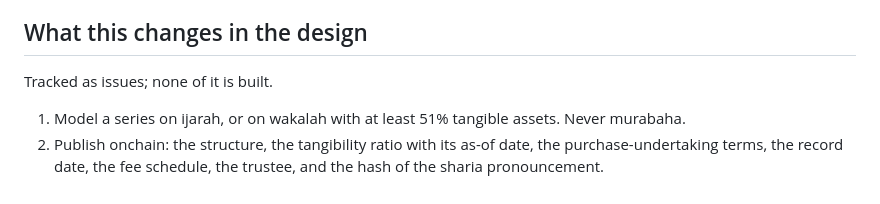
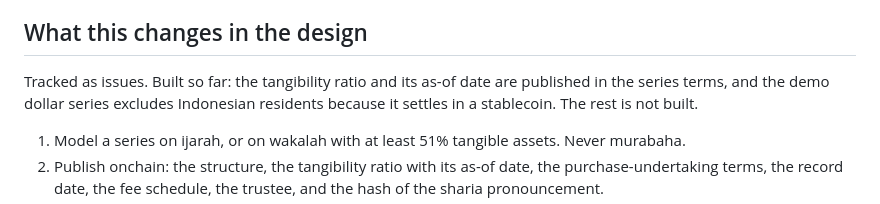
Before and after one commit to tsamara-xyz/tsamara, a Markdown page: docs/REGULATION.md, the part around the change. Rendered like a GitHub page.

Commit message:
docs: what the review changed in the series terms
Co-Authored-By: Claude Opus 5.5 <noreply@anthropic.com>

```diff
--- a/docs/REGULATION.md
+++ b/docs/REGULATION.md
@@ -65,7 +65,7 @@ Indonesia's 2021 Ijtima Ulama ruled crypto impermissible as currency, and valid
 
 ## What this changes in the design
 
-Tracked as issues; none of it is built.
+Tracked as issues. Built so far: the tangibility ratio and its as-of date are published in the series terms, and the demo dollar series excludes Indonesian residents because it settles in a stablecoin. The rest is not built.
 
 1. Model a series on ijarah, or on wakalah with at least 51% tangible assets. Never murabaha.
 2. Publish onchain: the structure, the tangibility ratio with its as-of date, the purchase-undertaking terms, the record date, the fee schedule, the trustee, and the hash of the sharia pronouncement.
```
Also changed, not shown: docs/COMPLIANCE.md (+1 -1 lines).
